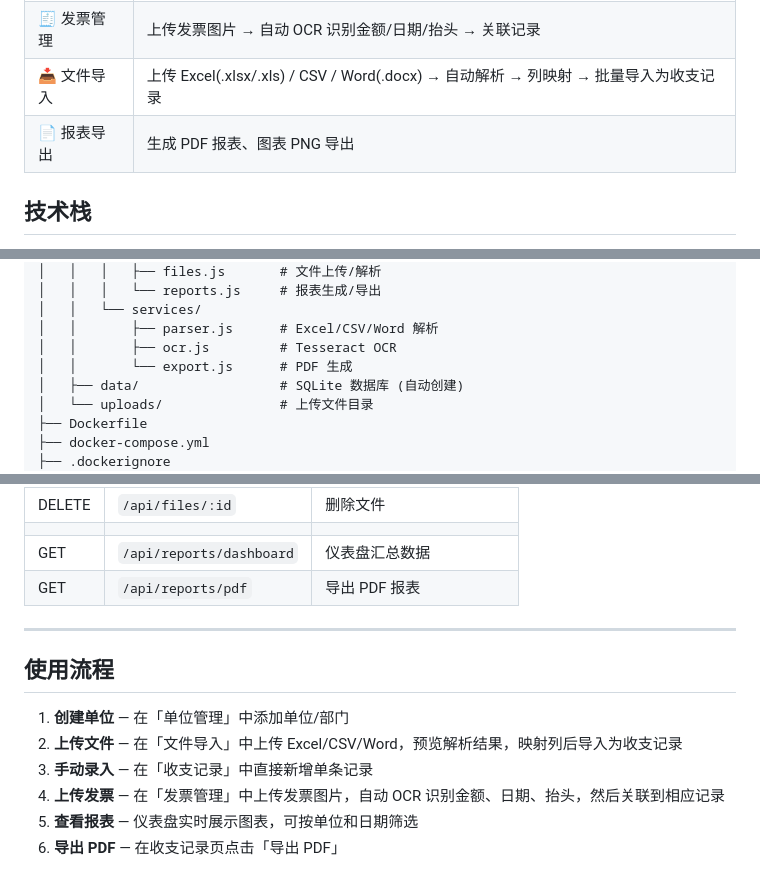
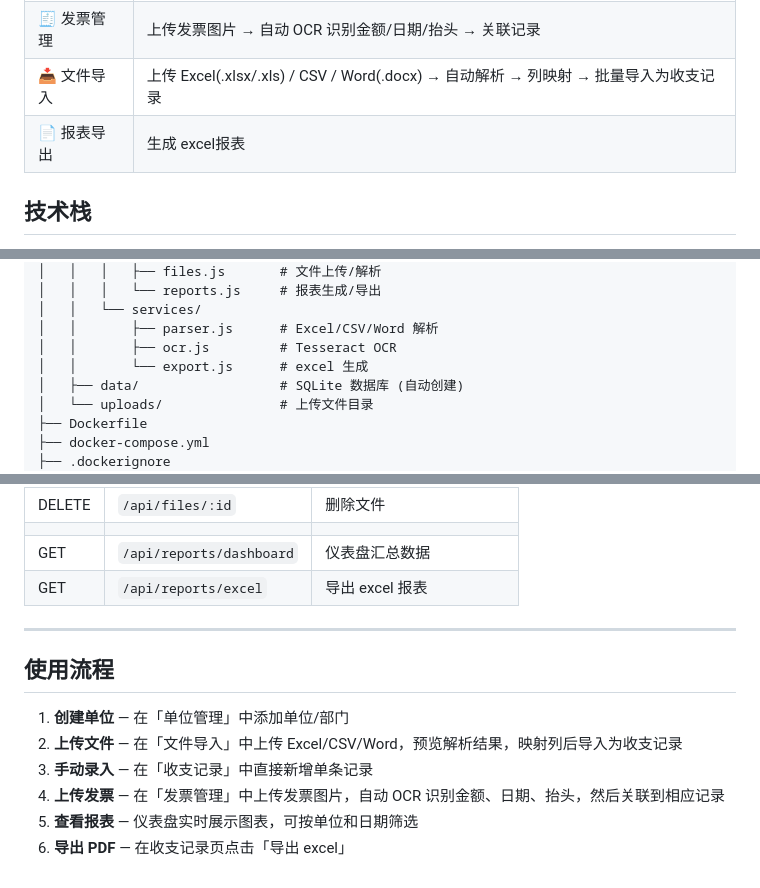
Before and after one commit to yxc-1128/data-report, a Markdown page: README.md, 3 parts joined by grey strips. Rendered like a GitHub page.

```diff
--- a/README.md
+++ b/README.md
@@ -11,7 +11,7 @@
 | 🏢 单位管理 | 多单位/部门数据隔离 |
 | 🧾 发票管理 | 上传发票图片 → 自动 OCR 识别金额/日期/抬头 → 关联记录 |
 | 📥 文件导入 | 上传 Excel(.xlsx/.xls) / CSV / Word(.docx) → 自动解析 → 列映射 → 批量导入为收支记录 |
-| 📄 报表导出 | 生成 PDF 报表、图表 PNG 导出 |
+| 📄 报表导出 | 生成 excel报表 |
 
 ## 技术栈
 
@@ -130,7 +130,7 @@ data-report/
 │   │   └── services/
 │   │       ├── parser.js      # Excel/CSV/Word 解析
 │   │       ├── ocr.js         # Tesseract OCR
-│   │       └── export.js      # PDF 生成
+│   │       └── export.js      # excel 生成
 │   ├── data/                  # SQLite 数据库 (自动创建)
 │   └── uploads/               # 上传文件目录
 ├── Dockerfile
@@ -170,7 +170,7 @@ data-report/
 | DELETE | `/api/files/:id` | 删除文件 |
 | | | |
 | GET | `/api/reports/dashboard` | 仪表盘汇总数据 |
-| GET | `/api/reports/pdf` | 导出 PDF 报表 |
+| GET | `/api/reports/excel` | 导出 excel 报表 |
 
 ---
 
@@ -181,4 +181,4 @@ data-report/
 3. **手动录入** — 在「收支记录」中直接新增单条记录
 4. **上传发票** — 在「发票管理」中上传发票图片，自动 OCR 识别金额、日期、抬头，然后关联到相应记录
 5. **查看报表** — 仪表盘实时展示图表，可按单位和日期筛选
-6. **导出 PDF** — 在收支记录页点击「导出 PDF」
+6. **导出 PDF** — 在收支记录页点击「导出 excel」
```
